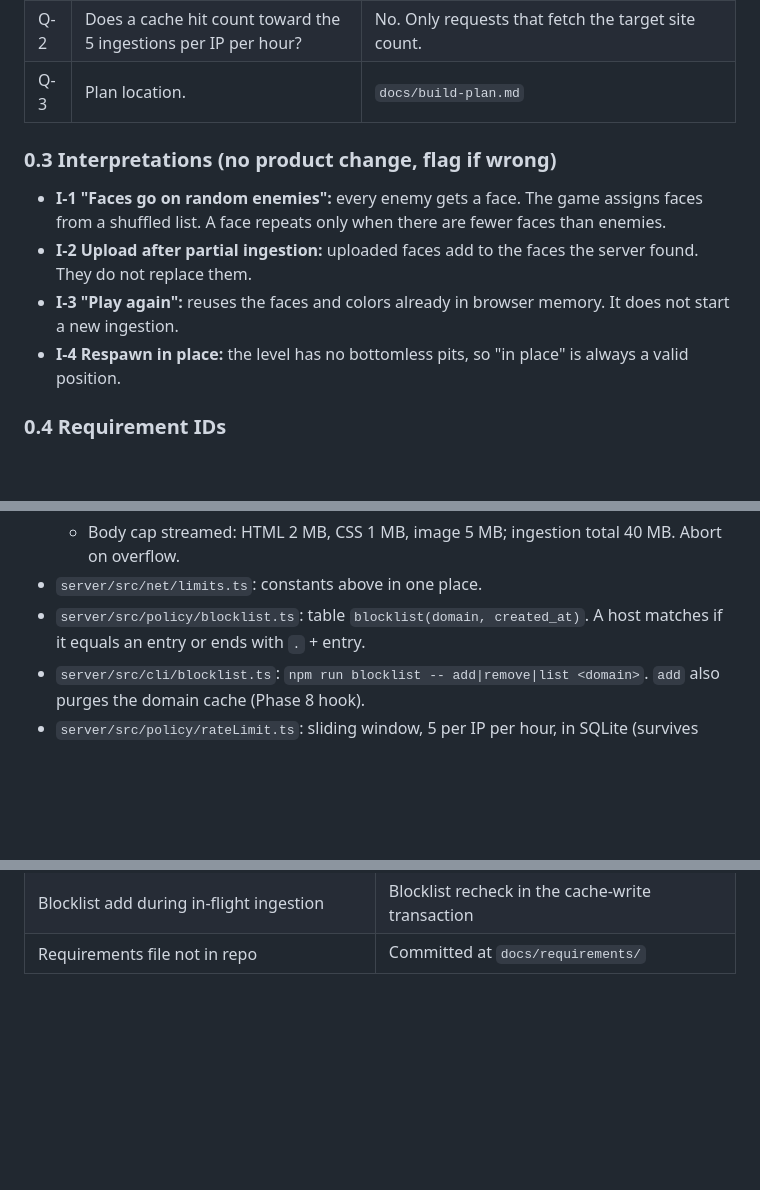
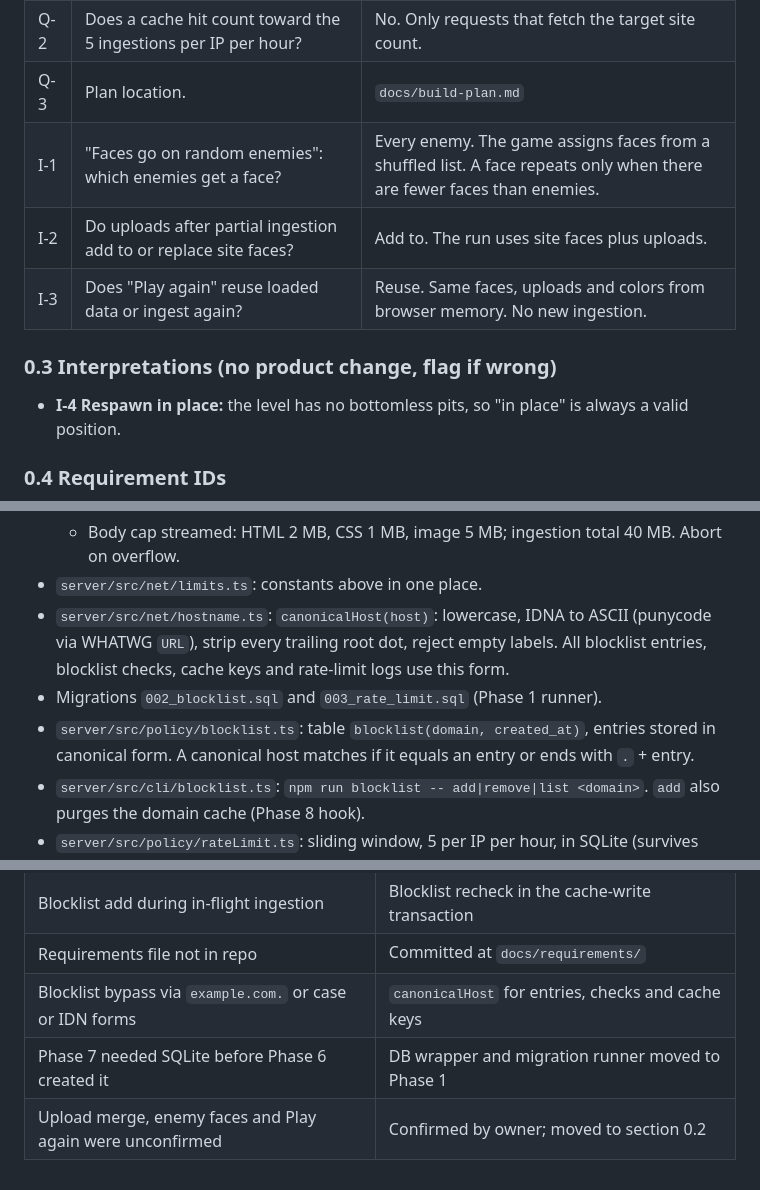
Before and after one commit to Penguin-Pants/ContraCompetitors, a Markdown page: docs/build-plan.md, 3 parts joined by grey strips. Rendered like a GitHub page; blank space fills up the shorter version.

```diff
--- a/docs/build-plan.md
+++ b/docs/build-plan.md
@@ -21,12 +21,12 @@
 | Q-1 | Spec conflict: 2.4 puts the pixel layer above all high-res layers. 2.3 puts Smooth faces on a high-res layer above the pixel-art body. | Add a third layer. Stack (bottom to top): high-res background, pixel layer, high-res face overlay, DOM UI. Smooth faces draw over bodies and over any pixel art in front of them. |
 | Q-2 | Does a cache hit count toward the 5 ingestions per IP per hour? | No. Only requests that fetch the target site count. |
 | Q-3 | Plan location. | `docs/build-plan.md` |
+| I-1 | "Faces go on random enemies": which enemies get a face? | Every enemy. The game assigns faces from a shuffled list. A face repeats only when there are fewer faces than enemies. |
+| I-2 | Do uploads after partial ingestion add to or replace site faces? | Add to. The run uses site faces plus uploads. |
+| I-3 | Does "Play again" reuse loaded data or ingest again? | Reuse. Same faces, uploads and colors from browser memory. No new ingestion. |
 
 ### 0.3 Interpretations (no product change, flag if wrong)
 
-- **I-1 "Faces go on random enemies":** every enemy gets a face. The game assigns faces from a shuffled list. A face repeats only when there are fewer faces than enemies.
-- **I-2 Upload after partial ingestion:** uploaded faces add to the faces the server found. They do not replace them.
-- **I-3 "Play again":** reuses the faces and colors already in browser memory. It does not start a new ingestion.
 - **I-4 Respawn in place:** the level has no bottomless pits, so "in place" is always a valid position.
 
 ### 0.4 Requirement IDs
@@ -445,7 +447,9 @@ SEC-1, SEC-2, SEC-3, SEC-5 (rejection), ING-8 (rate limit), E-1, E-2, E-4, E-7,
   - Per-request timeout, honors the shared 30 s ingestion `AbortSignal`.
   - Body cap streamed: HTML 2 MB, CSS 1 MB, image 5 MB; ingestion total 40 MB. Abort on overflow.
 - `server/src/net/limits.ts`: constants above in one place.
-- `server/src/policy/blocklist.ts`: table `blocklist(domain, created_at)`. A host matches if it equals an entry or ends with `.` + entry.
+- `server/src/net/hostname.ts`: `canonicalHost(host)`: lowercase, IDNA to ASCII (punycode via WHATWG `URL`), strip every trailing root dot, reject empty labels. All blocklist entries, blocklist checks, cache keys and rate-limit logs use this form.
+- Migrations `002_blocklist.sql` and `003_rate_limit.sql` (Phase 1 runner).
+- `server/src/policy/blocklist.ts`: table `blocklist(domain, created_at)`, entries stored in canonical form. A canonical host matches if it equals an entry or ends with `.` + entry.
 - `server/src/cli/blocklist.ts`: `npm run blocklist -- add|remove|list <domain>`. `add` also purges the domain cache (Phase 8 hook).
 - `server/src/policy/rateLimit.ts`: sliding window, 5 per IP per hour, in SQLite (survives restarts). A slot is used only when a real fetch starts. Cache hits, invalid URLs and blocklisted URLs use no slot (Q-2).
 - Fastify `trustProxy` set from config (Railway runs one proxy hop) so `request.ip` is the client IP.
@@ -838,3 +842,6 @@ No unresolved product decisions remain.
 | Chromium ran as root without sandbox | Non-root user, sandbox on, or isolated headless service |
 | Blocklist add during in-flight ingestion | Blocklist recheck in the cache-write transaction |
 | Requirements file not in repo | Committed at `docs/requirements/` |
+| Blocklist bypass via `example.com.` or case or IDN forms | `canonicalHost` for entries, checks and cache keys |
+| Phase 7 needed SQLite before Phase 6 created it | DB wrapper and migration runner moved to Phase 1 |
+| Upload merge, enemy faces and Play again were unconfirmed | Confirmed by owner; moved to section 0.2 |
```
Also changed, not shown: other parts of docs/build-plan.md (+7 -5 lines).
